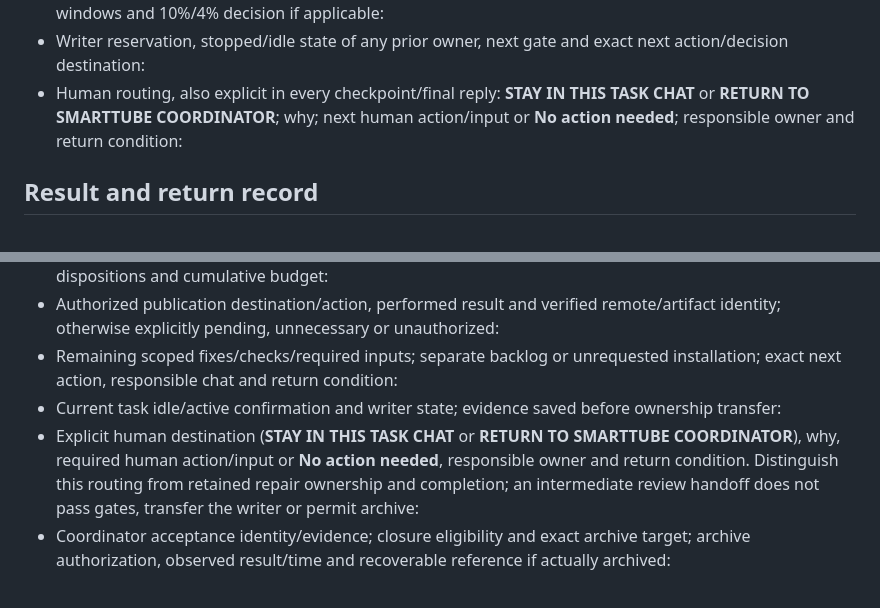
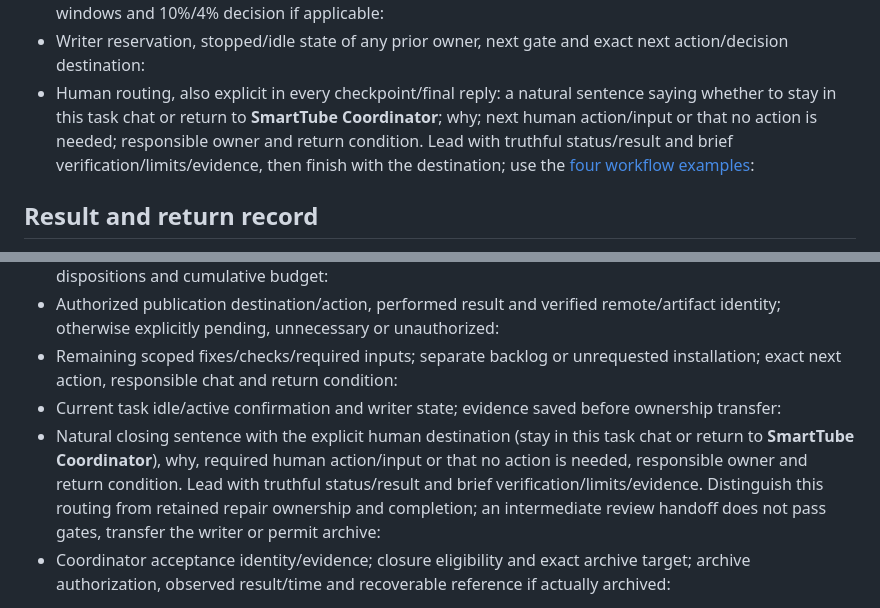
Before and after one commit to ShadowSwaps/smarttube-browser-extension, a Markdown page: docs/TASK_HANDOFF_TEMPLATE.md, 2 parts joined by grey strips. Drawn GitHub-style.

```diff
--- a/docs/TASK_HANDOFF_TEMPLATE.md
+++ b/docs/TASK_HANDOFF_TEMPLATE.md
@@ -16,7 +16,7 @@ Use this selected-source brief for a substantial authorized task, repair, review
 - Actual model/reasoning/speed (or explicitly unavailable), proposed model/reasoning/speed and reason; configured defaults/no override unless explicitly authorized; no claimed control change without evidence:
 - Latest usage check/time, minimum remaining across usable windows including weekly, unavailable windows and 10%/4% decision if applicable:
 - Writer reservation, stopped/idle state of any prior owner, next gate and exact next action/decision destination:
-- Human routing, also explicit in every checkpoint/final reply: **STAY IN THIS TASK CHAT** or **RETURN TO SMARTTUBE COORDINATOR**; why; next human action/input or **No action needed**; responsible owner and return condition:
+- Human routing, also explicit in every checkpoint/final reply: a natural sentence saying whether to stay in this task chat or return to **SmartTube Coordinator**; why; next human action/input or that no action is needed; responsible owner and return condition. Lead with truthful status/result and brief verification/limits/evidence, then finish with the destination; use the [four workflow examples](WORKFLOW.md#task-status-and-human-routing):
 
 ## Result and return record
 
@@ -28,7 +28,7 @@ Use this selected-source brief for a substantial authorized task, repair, review
 - Authorized publication destination/action, performed result and verified remote/artifact identity; otherwise explicitly pending, unnecessary or unauthorized:
 - Remaining scoped fixes/checks/required inputs; separate backlog or unrequested installation; exact next action, responsible chat and return condition:
 - Current task idle/active confirmation and writer state; evidence saved before ownership transfer:
-- Explicit human destination (**STAY IN THIS TASK CHAT** or **RETURN TO SMARTTUBE COORDINATOR**), why, required human action/input or **No action needed**, responsible owner and return condition. Distinguish this routing from retained repair ownership and completion; an intermediate review handoff does not pass gates, transfer the writer or permit archive:
+- Natural closing sentence with the explicit human destination (stay in this task chat or return to **SmartTube Coordinator**), why, required human action/input or that no action is needed, responsible owner and return condition. Lead with truthful status/result and brief verification/limits/evidence. Distinguish this routing from retained repair ownership and completion; an intermediate review handoff does not pass gates, transfer the writer or permit archive:
 - Coordinator acceptance identity/evidence; closure eligibility and exact archive target; archive authorization, observed result/time and recoverable reference if actually archived:
 
 The owning task remains responsible for scoped corrections and authorized release verification until resolved. Return to SmartTube Coordinator for final closure when those obligations are closed; a finished implementation turn alone is an intermediate handoff. The coordinator must verify the exact completed, idle chat and saved evidence before recoverable archive. Keep the coordinator open and preserve pending items when checkpointing.
```
Also changed, not shown: AGENTS.md (+1 -1 lines), docs/WORKFLOW.md (+12 -1 lines).
